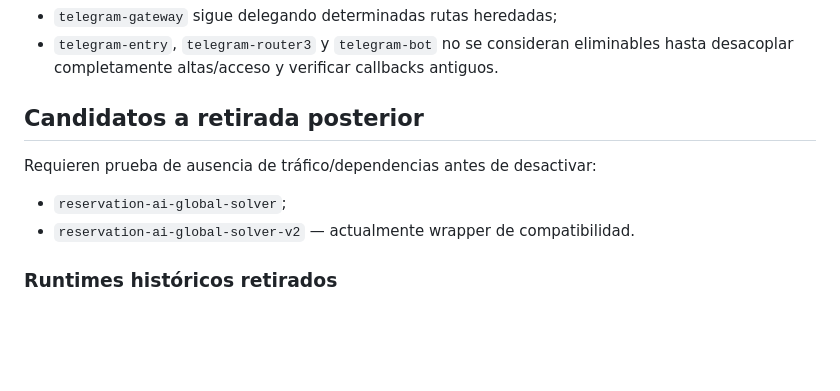
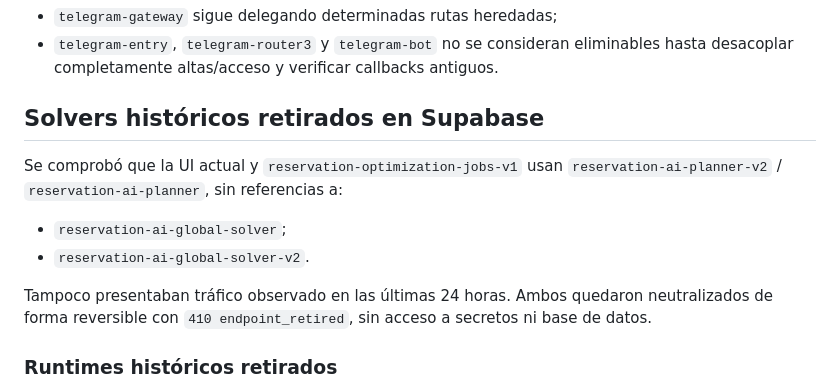
Before and after one commit to jdlc86/MartinGallardo_GPS, a Markdown page: docs/MAINTENANCE_AUDIT_2026-09-04.md, the part around the change. Rendered like a GitHub page; blank space fills up the shorter version.

Commit message:
docs: record retired historical solvers

```diff
--- a/docs/MAINTENANCE_AUDIT_2026-09-04.md
+++ b/docs/MAINTENANCE_AUDIT_2026-09-04.md
@@ -60,12 +60,14 @@ Importante: los nombres `planner-v2` y `seed-v1` parecen históricos, pero sigue
 - `telegram-gateway` sigue delegando determinadas rutas heredadas;
 - `telegram-entry`, `telegram-router3` y `telegram-bot` no se consideran eliminables hasta desacoplar completamente altas/acceso y verificar callbacks antiguos.
 
-## Candidatos a retirada posterior
+## Solvers históricos retirados en Supabase
 
-Requieren prueba de ausencia de tráfico/dependencias antes de desactivar:
+Se comprobó que la UI actual y `reservation-optimization-jobs-v1` usan `reservation-ai-planner-v2` / `reservation-ai-planner`, sin referencias a:
 
 - `reservation-ai-global-solver`;
-- `reservation-ai-global-solver-v2` — actualmente wrapper de compatibilidad.
+- `reservation-ai-global-solver-v2`.
+
+Tampoco presentaban tráfico observado en las últimas 24 horas. Ambos quedaron neutralizados de forma reversible con `410 endpoint_retired`, sin acceso a secretos ni base de datos.
 
 ### Runtimes históricos retirados
 
```
